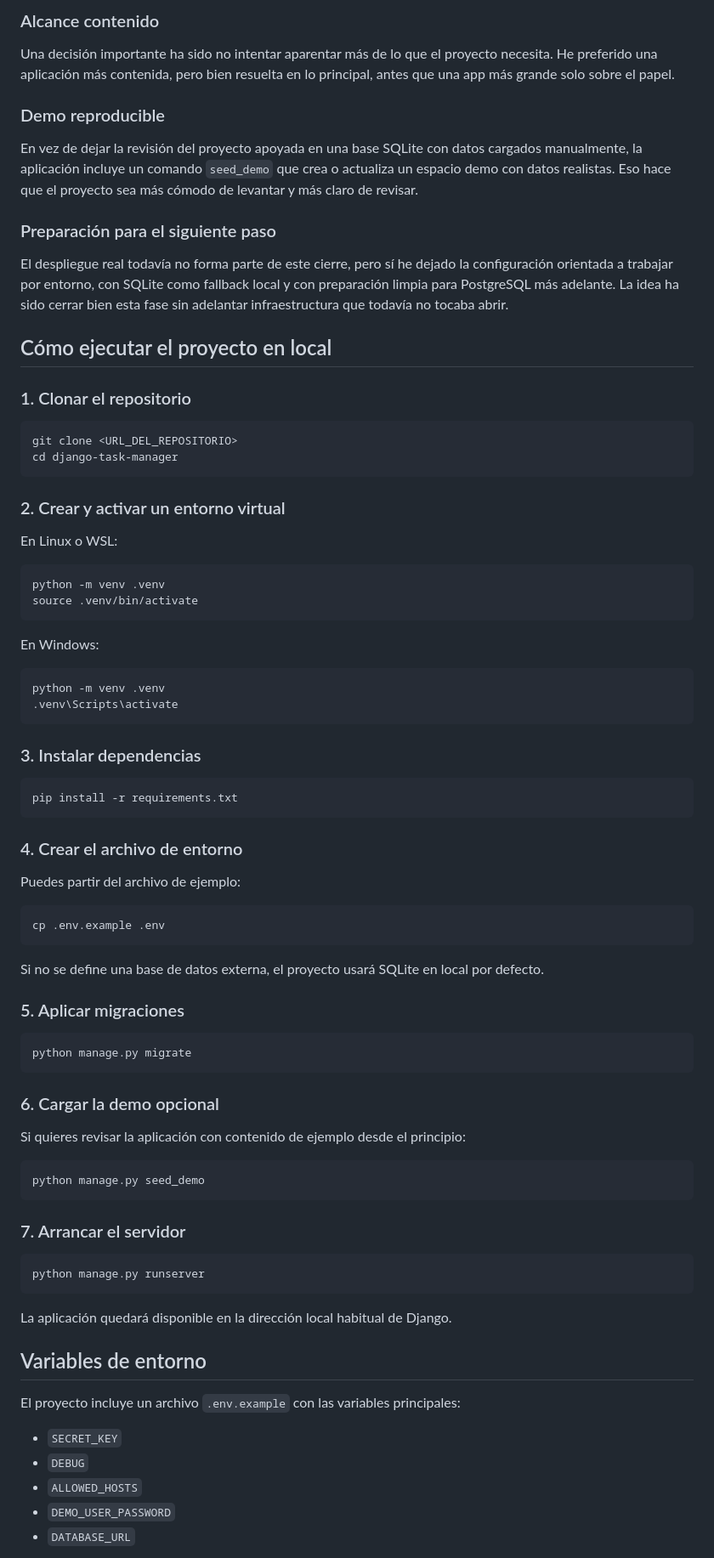
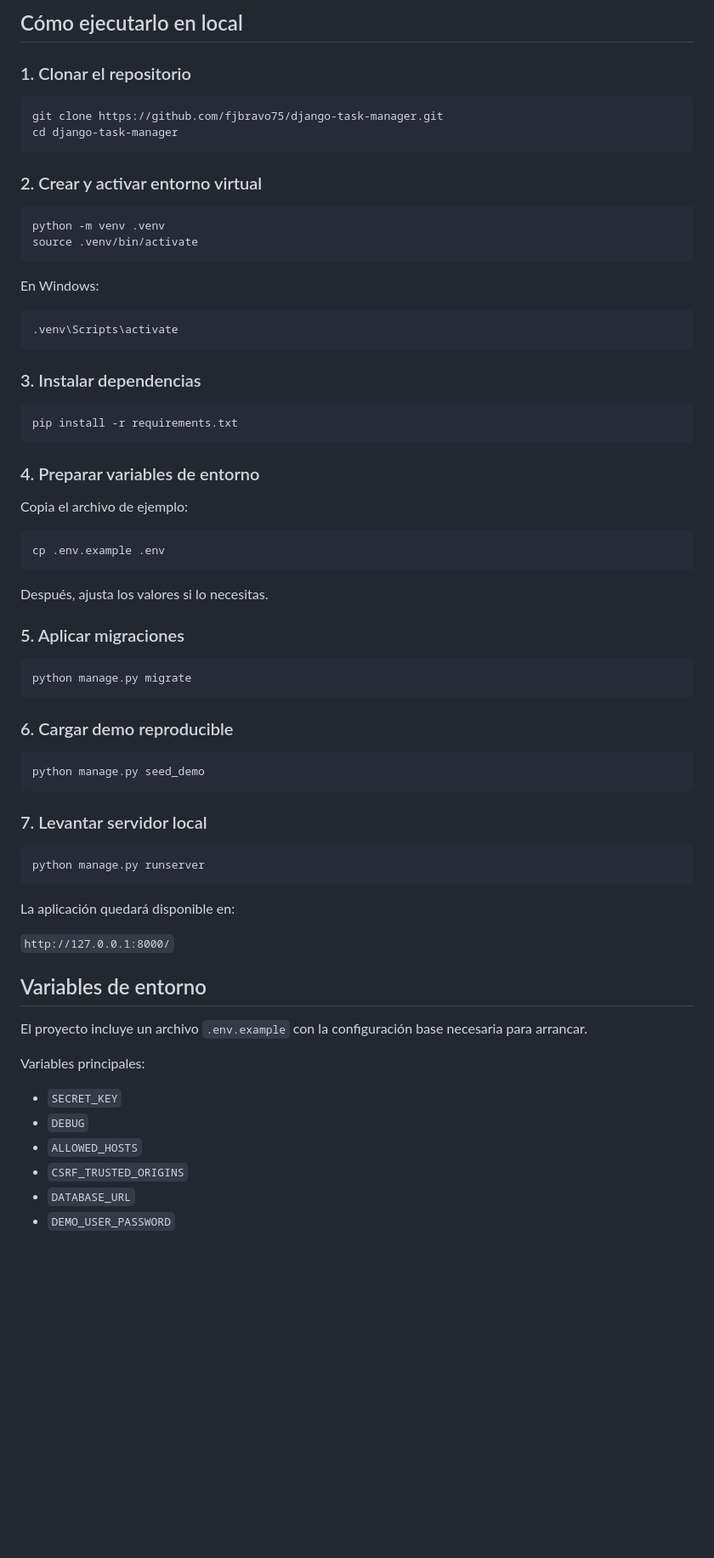
Before and after one commit to fjbravo75/django-task-manager, a Markdown page: README.md, the part around one of its changes. Shown at 85% size. Rendered like a GitHub page; blank space fills up the shorter version.

```diff
--- a/README.md
+++ b/README.md
@@ -50,70 +69,58 @@ He optado por trabajar la aplicación directamente con Django y sus plantillas.
 
-### Alcance contenido
-
-Una decisión importante ha sido no intentar aparentar más de lo que el proyecto necesita. He preferido una aplicación más contenida, pero bien resuelta en lo principal, antes que una app más grande solo sobre el papel.
-
-### Demo reproducible
-
-En vez de dejar la revisión del proyecto apoyada en una base SQLite con datos cargados manualmente, la aplicación incluye un comando `seed_demo` que crea o actualiza un espacio demo con datos realistas. Eso hace que el proyecto sea más cómodo de levantar y más claro de revisar.
-
-### Preparación para el siguiente paso
-
-El despliegue real todavía no forma parte de este cierre, pero sí he dejado la configuración orientada a trabajar por entorno, con SQLite como fallback local y con preparación limpia para PostgreSQL más adelante. La idea ha sido cerrar bien esta fase sin adelantar infraestructura que todavía no tocaba abrir.
-
-## Cómo ejecutar el proyecto en local
+## Cómo ejecutarlo en local
 
 ### 1. Clonar el repositorio
 
-    git clone <URL_DEL_REPOSITORIO>
+    git clone https://github.com/fjbravo75/django-task-manager.git
     cd django-task-manager
 
-### 2. Crear y activar un entorno virtual
-
-En Linux o WSL:
+### 2. Crear y activar entorno virtual
 
     python -m venv .venv
     source .venv/bin/activate
 
 En Windows:
 
-    python -m venv .venv
     .venv\Scripts\activate
 
 ### 3. Instalar dependencias
 
     pip install -r requirements.txt
 
-### 4. Crear el archivo de entorno
+### 4. Preparar variables de entorno
 
-Puedes partir del archivo de ejemplo:
+Copia el archivo de ejemplo:
 
     cp .env.example .env
 
-Si no se define una base de datos externa, el proyecto usará SQLite en local por defecto.
+Después, ajusta los valores si lo necesitas.
 
 ### 5. Aplicar migraciones
 
     python manage.py migrate
 
-### 6. Cargar la demo opcional
-
-Si quieres revisar la aplicación con contenido de ejemplo desde el principio:
+### 6. Cargar demo reproducible
 
     python manage.py seed_demo
 
-### 7. Arrancar el servidor
+### 7. Levantar servidor local
 
     python manage.py runserver
 
-La aplicación quedará disponible en la dirección local habitual de Django.
+La aplicación quedará disponible en:
+
+`http://127.0.0.1:8000/`
 
 ## Variables de entorno
 
-El proyecto incluye un archivo `.env.example` con las variables principales:
+El proyecto incluye un archivo `.env.example` con la configuración base necesaria para arrancar.
+
+Variables principales:
 
 - `SECRET_KEY`
 - `DEBUG`
 - `ALLOWED_HOSTS`
+- `CSRF_TRUSTED_ORIGINS`
+- `DATABASE_URL`
 - `DEMO_USER_PASSWORD`
-- `DATABASE_URL`
 
```
Also changed, not shown: other parts of README.md (+66 -63 lines).
